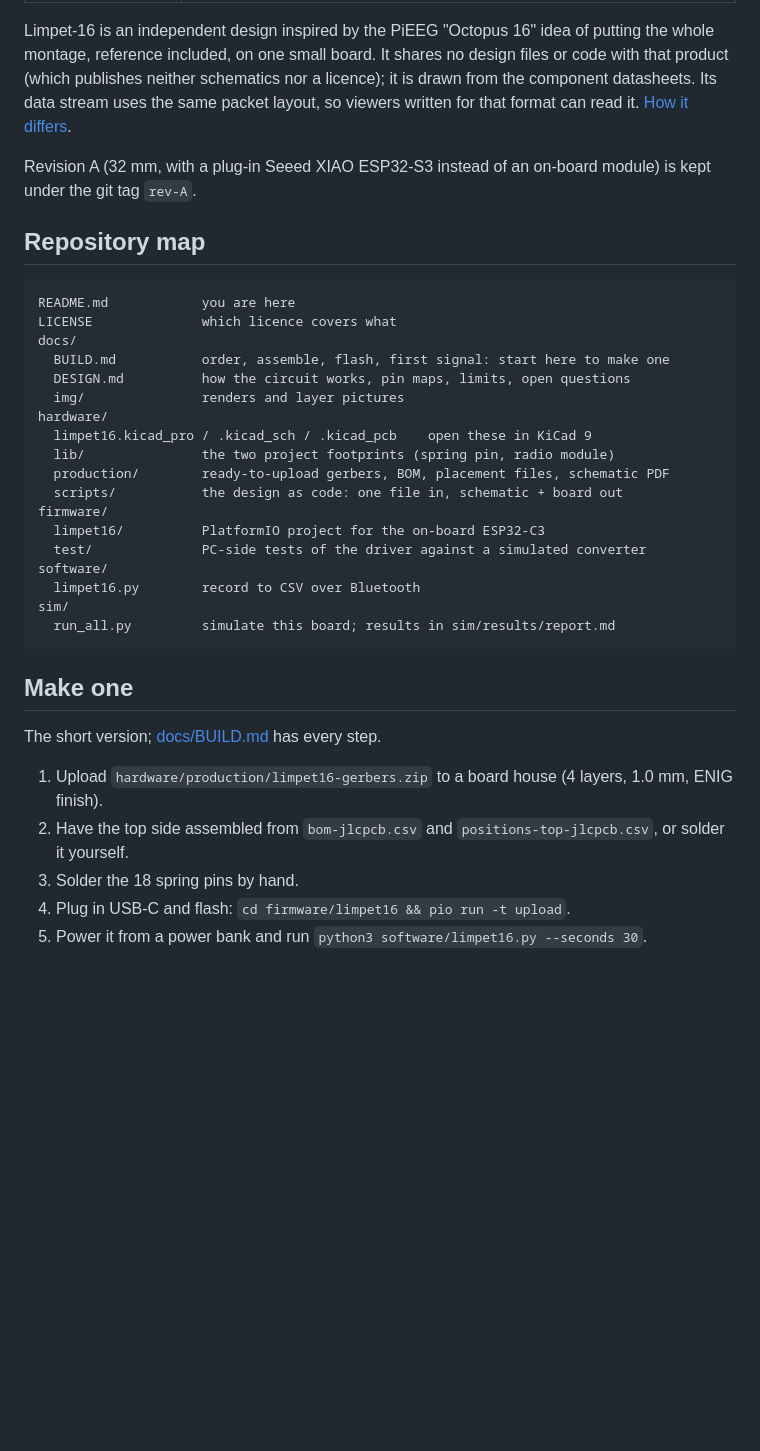
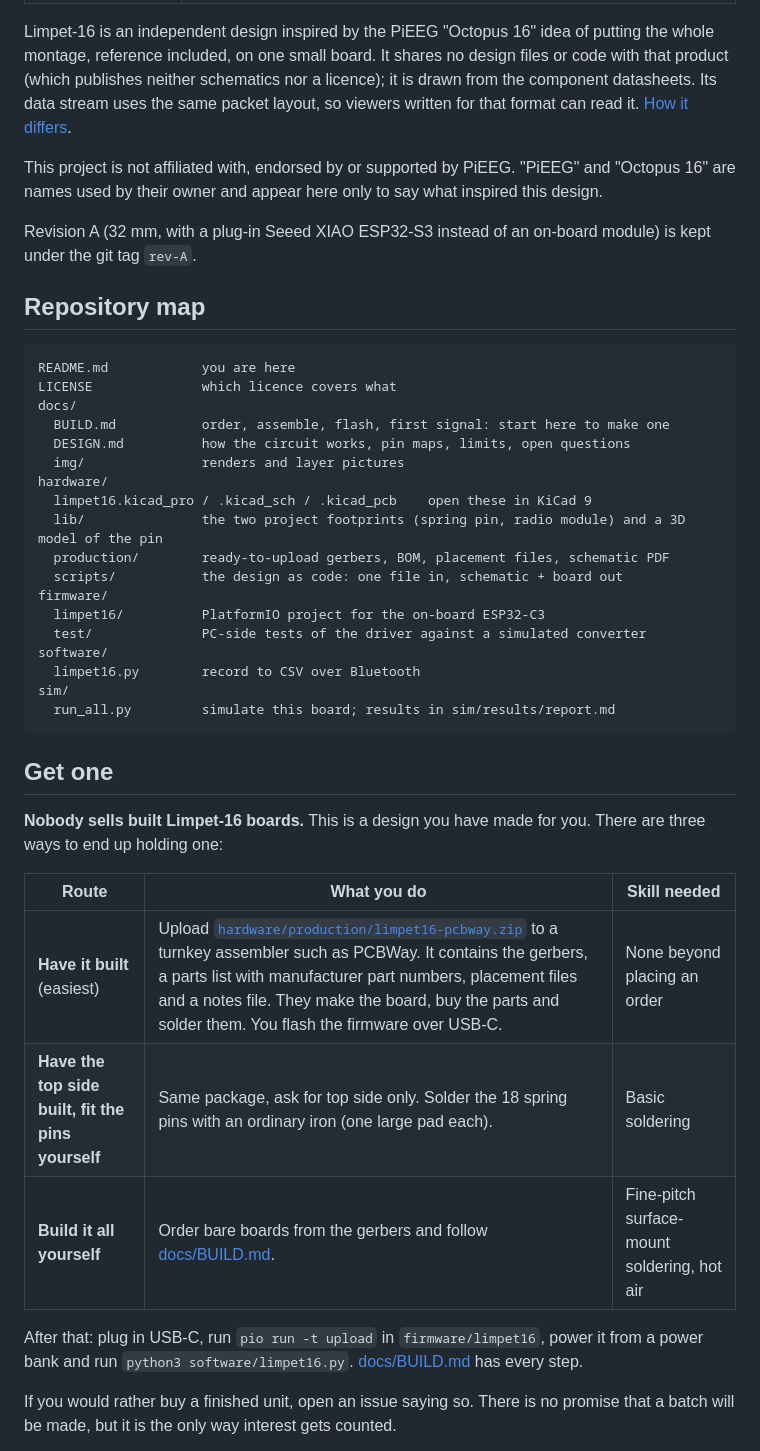
Before and after one commit to inspizzz/squid-16, a Markdown page: README.md, the part around one of its changes. GitHub-like rendering; blank space fills up the shorter version.

````diff
--- a/README.md
+++ b/README.md
@@ -38,6 +52,10 @@ a licence); it is drawn from the component datasheets. Its data stream uses the
 same packet layout, so viewers written for that format can read it.
 [How it differs](docs/DESIGN.md#how-it-differs-from-the-board-that-inspired-it).
 
+This project is not affiliated with, endorsed by or supported by PiEEG.
+"PiEEG" and "Octopus 16" are names used by their owner and appear here only
+to say what inspired this design.
+
 Revision A (32 mm, with a plug-in Seeed XIAO ESP32-S3 instead of an on-board
 module) is kept under the git tag `rev-A`.
 
@@ -52,7 +70,7 @@ docs/
   img/               renders and layer pictures
 hardware/
   limpet16.kicad_pro / .kicad_sch / .kicad_pcb    open these in KiCad 9
-  lib/               the two project footprints (spring pin, radio module)
+  lib/               the two project footprints (spring pin, radio module) and a 3D model of the pin
   production/        ready-to-upload gerbers, BOM, placement files, schematic PDF
   scripts/           the design as code: one file in, schematic + board out
 firmware/
@@ -64,15 +82,22 @@ sim/
   run_all.py         simulate this board; results in sim/results/report.md
 ```
 
-## Make one
+## Get one
 
-The short version; [docs/BUILD.md](docs/BUILD.md) has every step.
+**Nobody sells built Limpet-16 boards.** This is a design you have made for
+you. There are three ways to end up holding one:
 
-1. Upload `hardware/production/limpet16-gerbers.zip` to a board house
-   (4 layers, 1.0 mm, ENIG finish).
-2. Have the top side assembled from `bom-jlcpcb.csv` and
-   `positions-top-jlcpcb.csv`, or solder it yourself.
-3. Solder the 18 spring pins by hand.
-4. Plug in USB-C and flash: `cd firmware/limpet16 && pio run -t upload`.
-5. Power it from a power bank and run
-   `python3 software/limpet16.py --seconds 30`.
+| Route | What you do | Skill needed |
+|---|---|---|
+| **Have it built** (easiest) | Upload [`hardware/production/limpet16-pcbway.zip`](hardware/production/limpet16-pcbway.zip) to a turnkey assembler such as PCBWay. It contains the gerbers, a parts list with manufacturer part numbers, placement files and a notes file. They make the board, buy the parts and solder them. You flash the firmware over USB-C. | None beyond placing an order |
+| **Have the top side built, fit the pins yourself** | Same package, ask for top side only. Solder the 18 spring pins with an ordinary iron (one large pad each). | Basic soldering |
+| **Build it all yourself** | Order bare boards from the gerbers and follow [docs/BUILD.md](docs/BUILD.md). | Fine-pitch surface-mount soldering, hot air |
+
+After that: plug in USB-C, run `pio run -t upload` in `firmware/limpet16`,
+power it from a power bank and run `python3 software/limpet16.py`.
+[docs/BUILD.md](docs/BUILD.md) has every step.
+
+If you would rather buy a finished unit, open an issue saying so. There is no
+promise that a batch will be made, but it is the only way interest gets
+counted.
+
````
Also changed, not shown: other parts of README.md (+49 -8 lines), docs/img/hero.png (added), 9 other files.
